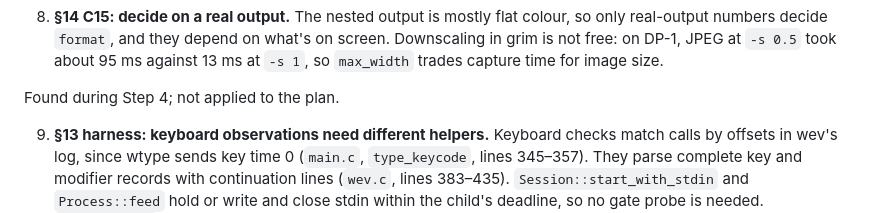
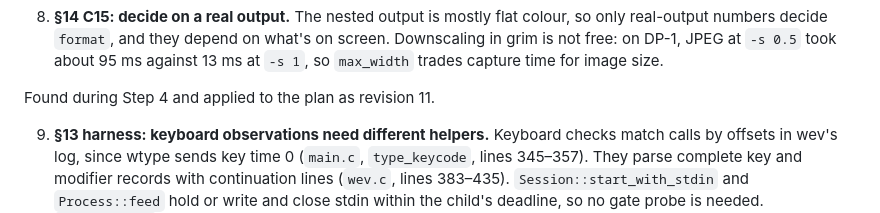
Before and after one commit to ayagmar/niri-computer-use, a Markdown page: docs/results/m0.md, the part around the change. GitHub-like rendering.

Commit message:
docs(results): mark step 4 plan changes as applied

```diff
--- a/docs/results/m0.md
+++ b/docs/results/m0.md
@@ -99,7 +99,7 @@ Found during step 3 and applied to the plan as revision 10.
    - C15 on DP-1 is `harness host-capture`, run from the user's shell, because the supervisor only reaches the nested niri.
 8. **§14 C15: decide on a real output.** The nested output is mostly flat colour, so only real-output numbers decide `format`, and they depend on what's on screen. Downscaling in grim is not free: on DP-1, JPEG at `-s 0.5` took about 95 ms against 13 ms at `-s 1`, so `max_width` trades capture time for image size.
 
-Found during Step 4; not applied to the plan.
+Found during Step 4 and applied to the plan as revision 11.
 
 9. **§13 harness: keyboard observations need different helpers.** Keyboard checks match calls by offsets in wev's log, since wtype sends key time 0 (`main.c`, `type_keycode`, lines 345–357). They parse complete key and modifier records with continuation lines (`wev.c`, lines 383–435). `Session::start_with_stdin` and `Process::feed` hold or write and close stdin within the child's deadline, so no gate probe is needed. `still_absent` checks for the full interval and at its end; it is used for the two-second C5(b) hold and one-second C9 negative check. **Verified:** source and both runs above.
 
```
